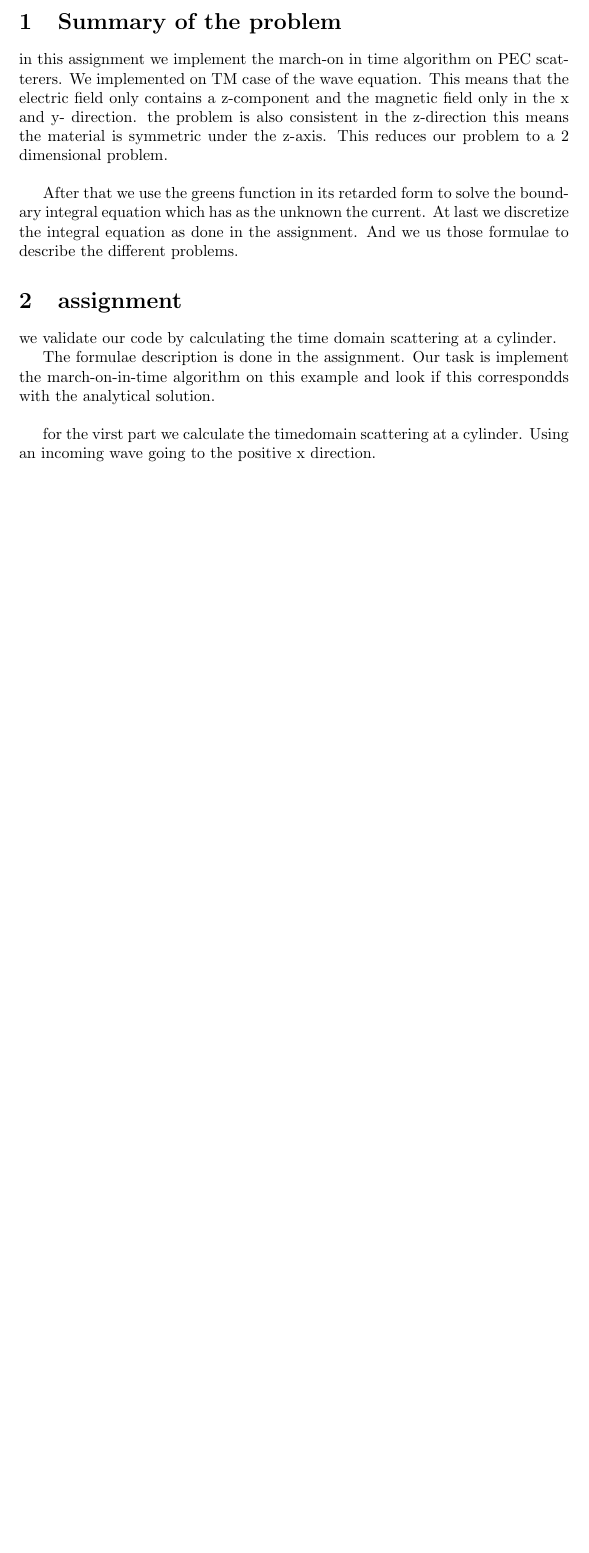
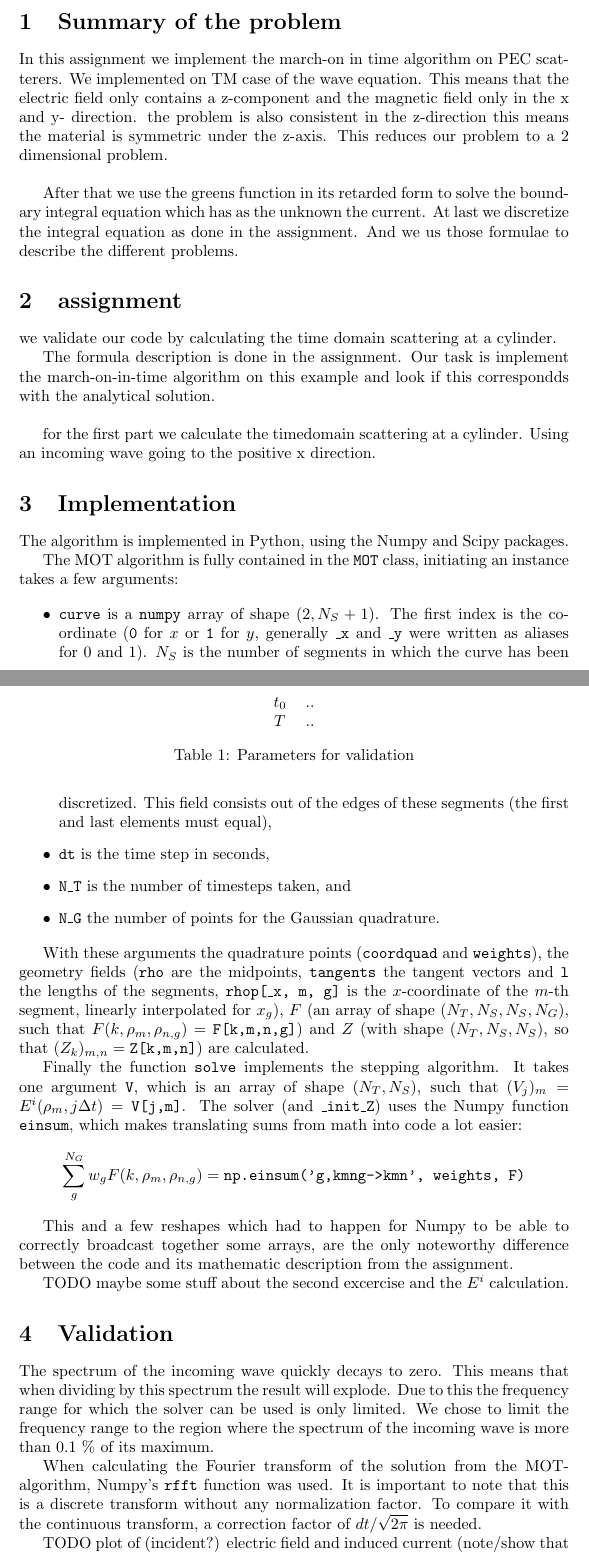
Before and after one commit to pickupliner/CSWP_FDTD, a LaTeX document (MOT/latex/main.tex): part of the page before the commit and two parts of pages 1 and 2 of 3 after it, the two joined at a grey line, cut so that both start at the same text, the shorter picture padded with empty space. Compiled offline with pdfLaTeX.

Commit message:
Joran 30/12: MOT report
* Wrote a quick overview of the MOT implementation
* Made a general outline of the document
* sketched a few segments for the Validation part

```diff
--- a/MOT/latex/main.tex
+++ b/MOT/latex/main.tex
@@ -21,9 +25,68 @@ At last we discretize the integral equation as done in the assignment. And we us
 \section{assignment}
 we validate our code by calculating the time domain scattering at a cylinder.
 
-The formulae description is done  in the assignment. Our task is  implement the march-on-in-time algorithm on this example and look if this correspondds with the analytical solution.
+The formula description is done  in the assignment. Our task is  implement the march-on-in-time algorithm on this example and look if this correspondds with the analytical solution.
 \\
 
-for the virst part we calculate the timedomain scattering at a cylinder. Using an incoming wave going to the positive x direction.
+for the first part we calculate the timedomain scattering at a cylinder. Using an incoming wave going to the positive x direction.
 
 
+\section{Implementation}
+
+The algorithm is implemented in Python, using the Numpy and Scipy packages.
+
+The MOT algorithm is fully contained in the \texttt{MOT} class,
+initiating an instance takes a few arguments:
+
+\begin{itemize}
+    \item \texttt{curve} is a \texttt{numpy} array of shape \((2, N_S+1)\).
+    The first index is the coordinate
+    (\texttt{0} for \(x\) or \texttt{1} for \(y\), generally \texttt{\_x} and \texttt{\_y} were written as aliases for 0 and 1).
+    \(N_S\) is the number of segments in which the curve has been discretized.
+    This field consists out of the edges of these segments (the first and last elements must equal),
+    \item \texttt{dt} is the time step in seconds,
+    \item \texttt{N\_T} is the number of timesteps taken, and
+    \item \texttt{N\_G} the number of points for the Gaussian quadrature.
+\end{itemize}
+
+With these arguments the quadrature points (\texttt{coordquad} and \texttt{weights}),
+the geometry fields (\texttt{rho} are the midpoints, \texttt{tangents} the tangent vectors and \texttt{l} the lengths of the segments, \texttt{rhop[\_x, m, g]} is the \(x\)-coordinate of the \(m\)-th segment, linearly interpolated for \(x_g\)),
+\(F\) (an array of shape \((N_T, N_S, N_S, N_G)\), such that \(F(k,\rho_m,\rho_{n,g}) = \texttt{F[k,m,n,g]}\))
+and \(Z\) (with shape \((N_T, N_S, N_S)\), so that \((Z_k)_{m,n} = \texttt{Z[k,m,n]}\))
+are calculated.
+
+Finally the function \texttt{solve} implements the stepping algorithm.
+It takes one argument \texttt{V}, which is an array of shape \((N_T, N_S)\),
+such that \((V_j)_m = E^i(\rho_m, j \Delta t) = \texttt{V[j,m]}\).
+The solver (and \texttt{\_init\_Z}) uses the Numpy function \texttt{einsum},
+which makes translating sums from math into code a lot easier:
+\[ \sum_{g}^{N_G} w_g F(k, \rho_m, \rho_{n,g}) = \texttt{np.einsum('g,kmng->kmn', weights, F)} \]
+
+This and a few reshapes which had to happen for Numpy to be able to correctly broadcast together some arrays,
+are the only noteworthy difference between the code and its mathematic description from the assignment.
+
+TODO maybe some stuff about the second excercise and the \(E^i\) calculation.
+
+\section{Validation}
+
+\begin{table}
+    \centering
+    \begin{tabular}{c c}
+        \(t_0\) & .. \\
+        \(T\) & .. \\
+    \end{tabular}
+    \caption{Parameters for validation}
+    \label{tab:validation-params}
+\end{table}
+
+The spectrum of the incoming wave quickly decays to zero.
+This means that when dividing by this spectrum the result will explode.
+Due to this the frequency range for which the solver can be used is only limited.
+We chose to limit the frequency range to the region where the spectrum of the incoming wave is more than 0.1 \% of its maximum.
+
+When calculating the Fourier transform of the solution from the MOT-algorithm,
+Numpy's \texttt{rfft} function was used.
+It is important to note that this is a discrete transform without any normalization factor.
+To compare it with the continuous transform, a correction factor of \(dt/\sqrt{2 \pi}\) is needed.
+
+TODO plot of (incident?) electric field and induced current (note/show that the electric field is indeed zero at time 0 at the PEC)
```
Also changed, not shown: MOT/latex/main.pdf, MOT/latex/main.tex (21 more changed lines), 6 other files.
